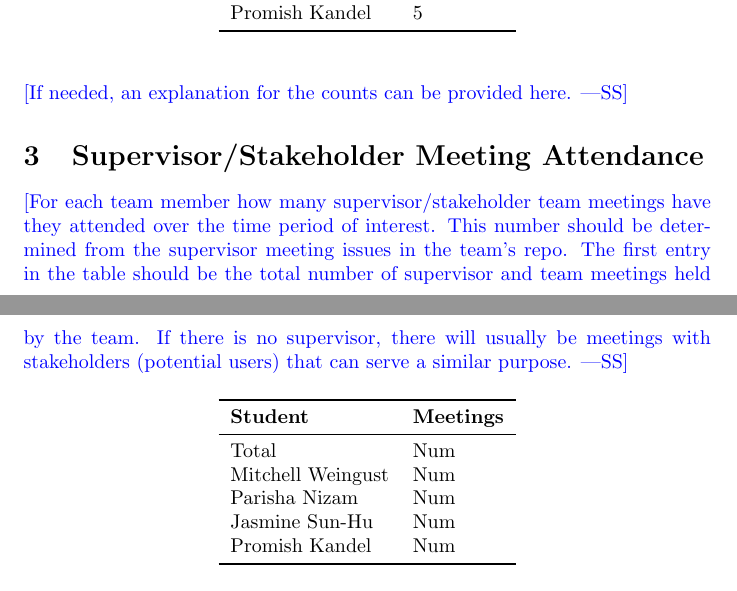
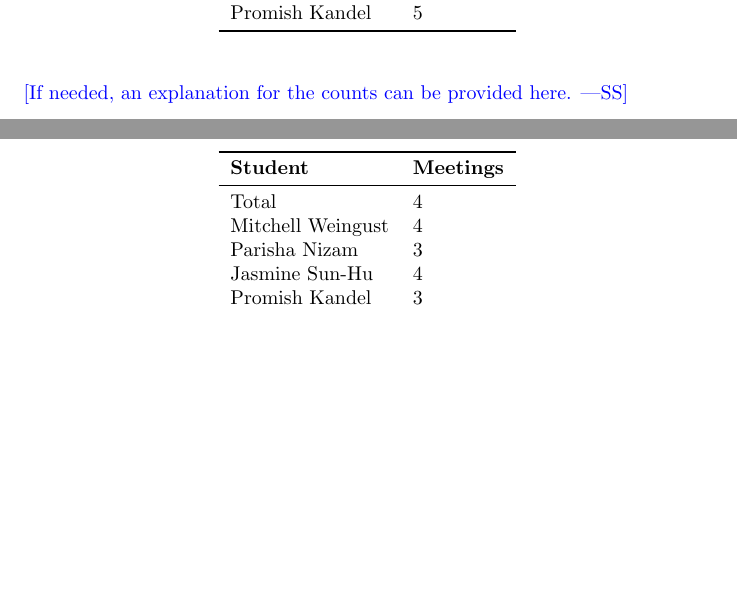
Before and after one commit to parishanizam/TeleHealth, a LaTeX document (docs/projMngmnt/Rev0_Team_Contrib.tex): two parts of pages 1 and 2 of 4, joined at a grey line, cut so that both start at the same text, the shorter picture padded with empty space. Compiled offline with pdfLaTeX.

Commit message:
Added Supervisor/Stakeholder Meeting Attendance #365

```diff
--- a/docs/projMngmnt/Rev0_Team_Contrib.tex
+++ b/docs/projMngmnt/Rev0_Team_Contrib.tex
@@ -47,24 +47,17 @@ Promish Kandel & 5\\
 
 \section{Supervisor/Stakeholder Meeting Attendance}
 
-\wss{For each team member how many supervisor/stakeholder team meetings have
-they attended over the time period of interest.  This number should be determined
-from the supervisor meeting issues in the team's repo.  The first entry in the
-table should be the total number of supervisor and team meetings held by the
-team.  If there is no supervisor, there will usually be meetings with
-stakeholders (potential users) that can serve a similar purpose.}
-
 \begin{table}[H]
 \centering
 \begin{tabular}{ll}
 \toprule
 \textbf{Student} & \textbf{Meetings}\\
 \midrule
-Total & Num\\
-Mitchell Weingust & Num\\
-Parisha Nizam & Num\\
-Jasmine Sun-Hu & Num\\
-Promish Kandel & Num\\
+Total & 4\\
+Mitchell Weingust & 4\\
+Parisha Nizam & 3\\
+Jasmine Sun-Hu & 4\\
+Promish Kandel & 3\\
 \bottomrule
 \end{tabular}
 \end{table}
```
Also changed, not shown: docs/projMngmnt/Rev0_Team_Contrib.pdf.
